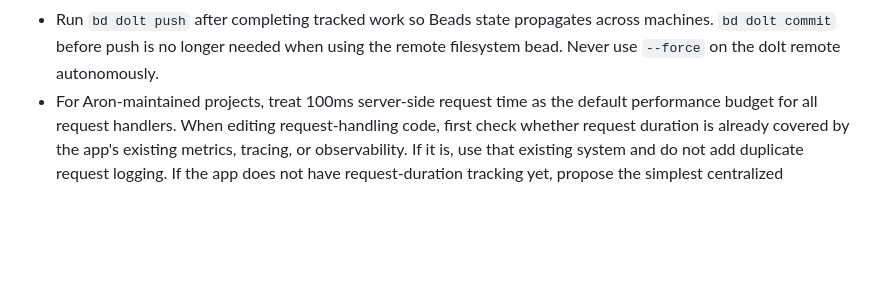
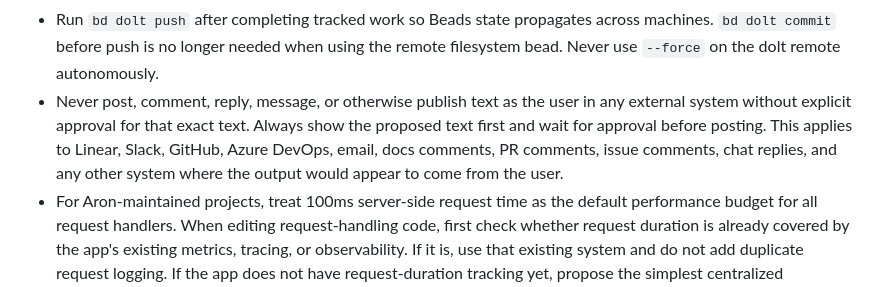
Before and after one commit to aronasorman/dotfiles, a Markdown page: dot_claude/CLAUDE.md, the part around the change. GitHub-like rendering; blank space fills up the shorter version.

Commit message:
Add no-posting approval guidance

```diff
--- a/dot_claude/CLAUDE.md
+++ b/dot_claude/CLAUDE.md
@@ -6,6 +6,7 @@
 - Every pull request you open must be tracked by a bead. Either reference an existing bead in the PR description (e.g. `Tracks: fb-XXX`) or create one at PR time and link it back. If no parent bead exists for the wider workstream, create that root bead first and file the PR's bead as a child. Work that lands without a bead is invisible to future sessions and breaks the audit trail.
 - When working on a specific bead, record progress and results as comments under that bead. Prefer durable `Progress:` and `Result:` entries that another session can use to resume. Do not create separate progress sub-beads unless the repo explicitly asks for that pattern.
 - Run `bd dolt push` after completing tracked work so Beads state propagates across machines. `bd dolt commit` before push is no longer needed when using the remote filesystem bead. Never use `--force` on the dolt remote autonomously.
+- Never post, comment, reply, message, or otherwise publish text as the user in any external system without explicit approval for that exact text. Always show the proposed text first and wait for approval before posting. This applies to Linear, Slack, GitHub, Azure DevOps, email, docs comments, PR comments, issue comments, chat replies, and any other system where the output would appear to come from the user.
 - For Aron-maintained projects, treat 100ms server-side request time as the default performance budget for all request handlers. When editing request-handling code, first check whether request duration is already covered by the app's existing metrics, tracing, or observability. If it is, use that existing system and do not add duplicate request logging. If the app does not have request-duration tracking yet, propose the simplest centralized monotonic timing instrumentation and wait for confirmation before adding it. Once request-duration tracking exists, make sure it captures `duration_ms`, route name, method, status, request/request-id where available, and relevant subsystem timing such as DB/query/cache/external-call timing when the stack exposes it. Any request over 100ms must be flagged in logs or observability signals with a short optimization hint. This includes external API waits, admin batch actions, uploads/downloads, streaming, long polling, WebSockets, cold starts, and other atypical request shapes; the likely recommendation for work that cannot reliably complete within 100ms is to move it behind an async job, queue, cache, webhook, polling flow, or precomputed result. Measure server handler time separately from client/network time. Do not log PII, request bodies, auth tokens, or full query strings.
 - When writing a spec, persist it to the appropriate file and also persist the spec in Beads when the active bead is a speccing/design bead. Update that bead with the current spec text so the tracker can be read without opening the file. When creating an implementation bead from a spec, include the spec text in the implementation bead description; do not rely on a file path alone.
 - When finalizing a design spec — before invoking `writing-plans`, any implementation skill, or claiming a design is approved — run the `spec-review-gates` skill if present. It enforces a strict cross-family review (Claude-written specs reviewed by Codex GPT-5.5; Codex-written specs reviewed by Claude Opus) with a hard gate of every lens ≥ 4/5 AND total ≥ 27/30 across six lenses: architectural fitness, onboarding ergonomics, simplicity vs legacy, alignment with stated requirements, succinctness, ease of reading. ITERATE until PASS. After hard gate PASS, the skill triggers a presentation rewrite + presentation gate (3 lenses, ≥4 each AND total ≥12/15) so the artifact reads cleanly for external technical readers.
```
